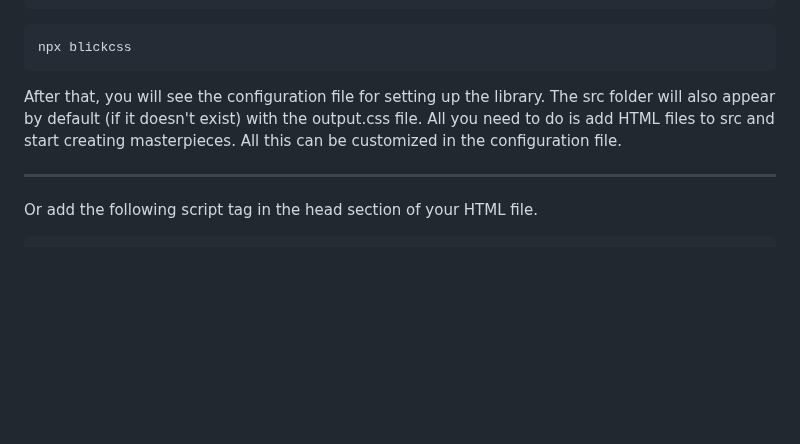
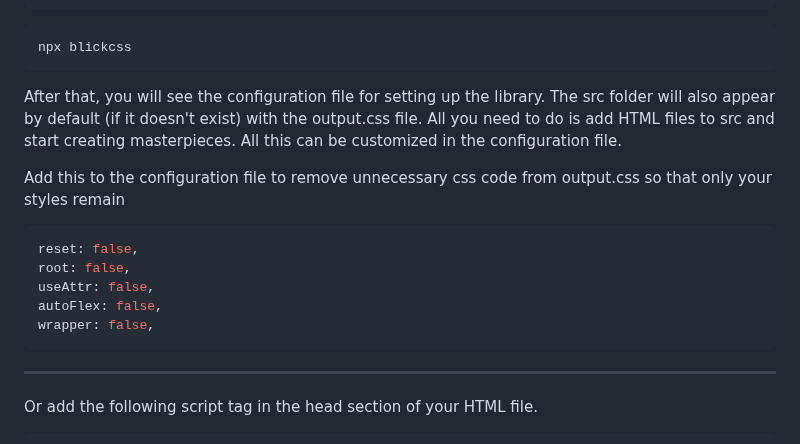
Before and after one commit to ghtx280/blickcss, a Markdown page: README.md, the part around the change. GitHub-like rendering; blank space fills up the shorter version.

````diff
--- a/README.md
+++ b/README.md
@@ -11,6 +11,14 @@ npx blickcss
 ```
 After that, you will see the configuration file for setting up the library. The src folder will also appear by default (if it doesn't exist) with the output.css file. All you need to do is add HTML files to src and start creating masterpieces. All this can be customized in the configuration file.
 
+Add this to the configuration file to remove unnecessary css code from output.css so that only your styles remain
+```js
+reset: false,
+root: false,
+useAttr: false,
+autoFlex: false,
+wrapper: false,
+```
 ***
 
 Or add the following script tag in the head section of your HTML file.
````
